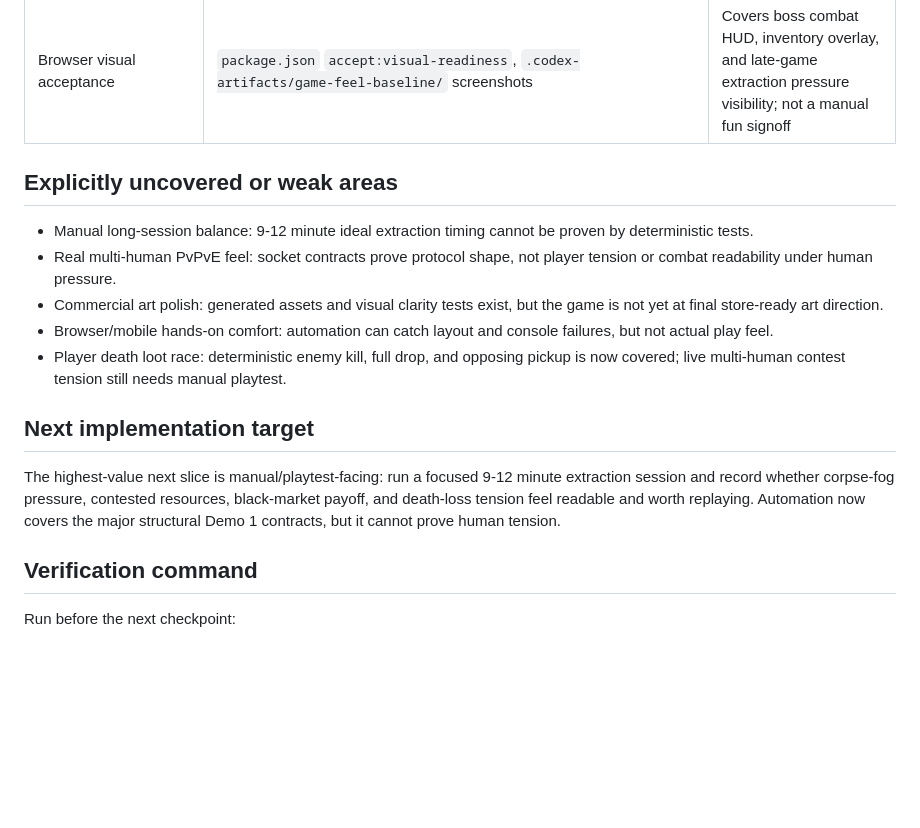
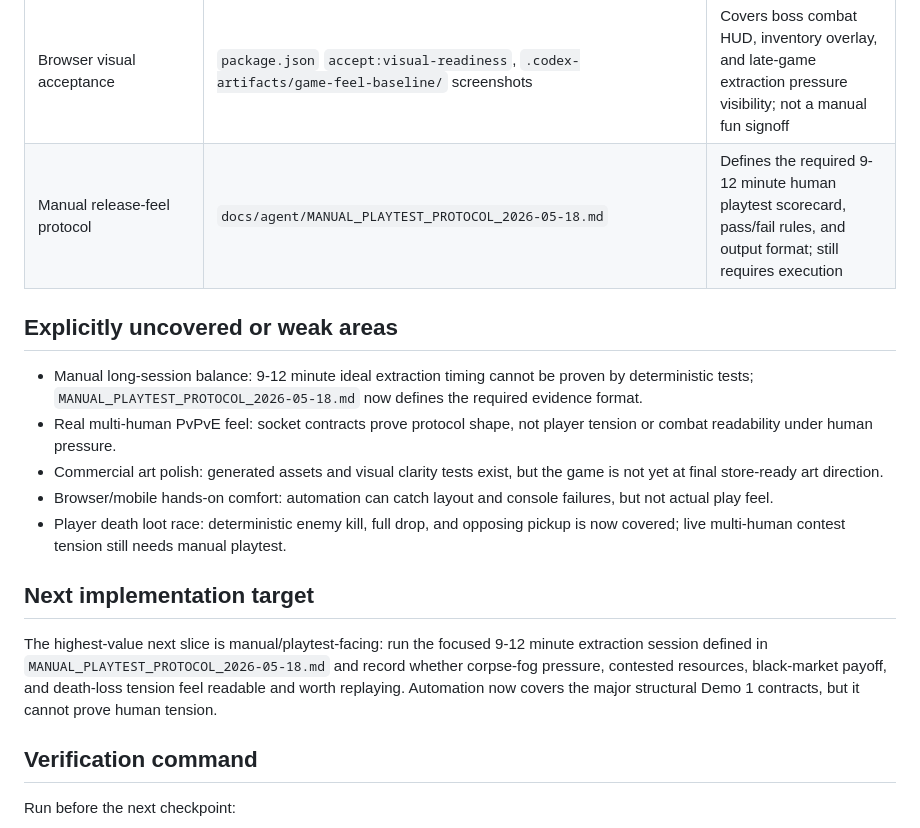
Before and after one commit to KEithwy1030/gamer-demo1, a Markdown page: docs/agent/DEMO1_COMPLETION_AUDIT_2026-05-18.md, the part around the change. GitHub-like rendering; blank space fills up the shorter version.

Commit message:
docs: link playtest protocol from demo1 audit
What: update the Demo 1 completion audit to include the manual release-feel protocol as evidence and the next execution target. Why: the remaining release-readiness gap is human long-session feel, so the audit should point to the concrete protocol artifact instead of a generic note. Verify: inspected the updated audit entries with rg and reviewed the diff.

```diff
--- a/docs/agent/DEMO1_COMPLETION_AUDIT_2026-05-18.md
+++ b/docs/agent/DEMO1_COMPLETION_AUDIT_2026-05-18.md
@@ -38,10 +38,11 @@ Deliver `流荒之路` as a commercial-ready direction, starting with a durable
 | Dark medieval scavenger atmosphere | `client/public/assets/generated/`, `client/src/scenes/gameScene/worldBackdrop.ts`, `validate:visual-clarity`, browser smoke evidence | Partially covered; commercial art pass remains open |
 | Release-level verification gate | `package.json` `validate:gdd-demo1-contract` and `validate:release-readiness` | Added in this slice; must be run before checkpoint |
 | Browser visual acceptance | `package.json` `accept:visual-readiness`, `.codex-artifacts/game-feel-baseline/` screenshots | Covers boss combat HUD, inventory overlay, and late-game extraction pressure visibility; not a manual fun signoff |
+| Manual release-feel protocol | `docs/agent/MANUAL_PLAYTEST_PROTOCOL_2026-05-18.md` | Defines the required 9-12 minute human playtest scorecard, pass/fail rules, and output format; still requires execution |
 
 ## Explicitly uncovered or weak areas
 
-- Manual long-session balance: 9-12 minute ideal extraction timing cannot be proven by deterministic tests.
+- Manual long-session balance: 9-12 minute ideal extraction timing cannot be proven by deterministic tests; `MANUAL_PLAYTEST_PROTOCOL_2026-05-18.md` now defines the required evidence format.
 - Real multi-human PvPvE feel: socket contracts prove protocol shape, not player tension or combat readability under human pressure.
 - Commercial art polish: generated assets and visual clarity tests exist, but the game is not yet at final store-ready art direction.
 - Browser/mobile hands-on comfort: automation can catch layout and console failures, but not actual play feel.
@@ -49,7 +50,7 @@ Deliver `流荒之路` as a commercial-ready direction, starting with a durable
 
 ## Next implementation target
 
-The highest-value next slice is manual/playtest-facing: run a focused 9-12 minute extraction session and record whether corpse-fog pressure, contested resources, black-market payoff, and death-loss tension feel readable and worth replaying. Automation now covers the major structural Demo 1 contracts, but it cannot prove human tension.
+The highest-value next slice is manual/playtest-facing: run the focused 9-12 minute extraction session defined in `MANUAL_PLAYTEST_PROTOCOL_2026-05-18.md` and record whether corpse-fog pressure, contested resources, black-market payoff, and death-loss tension feel readable and worth replaying. Automation now covers the major structural Demo 1 contracts, but it cannot prove human tension.
 
 ## Verification command
 
```
